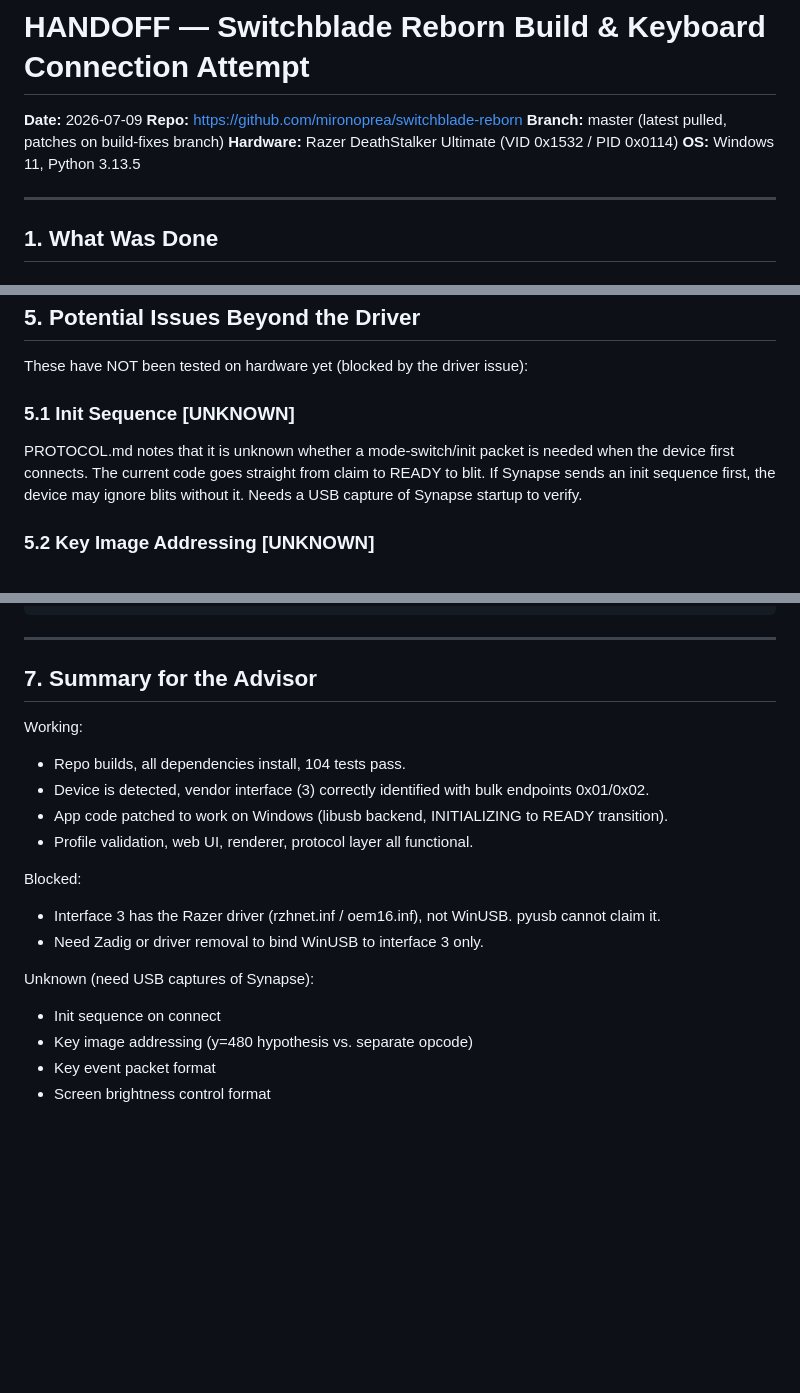
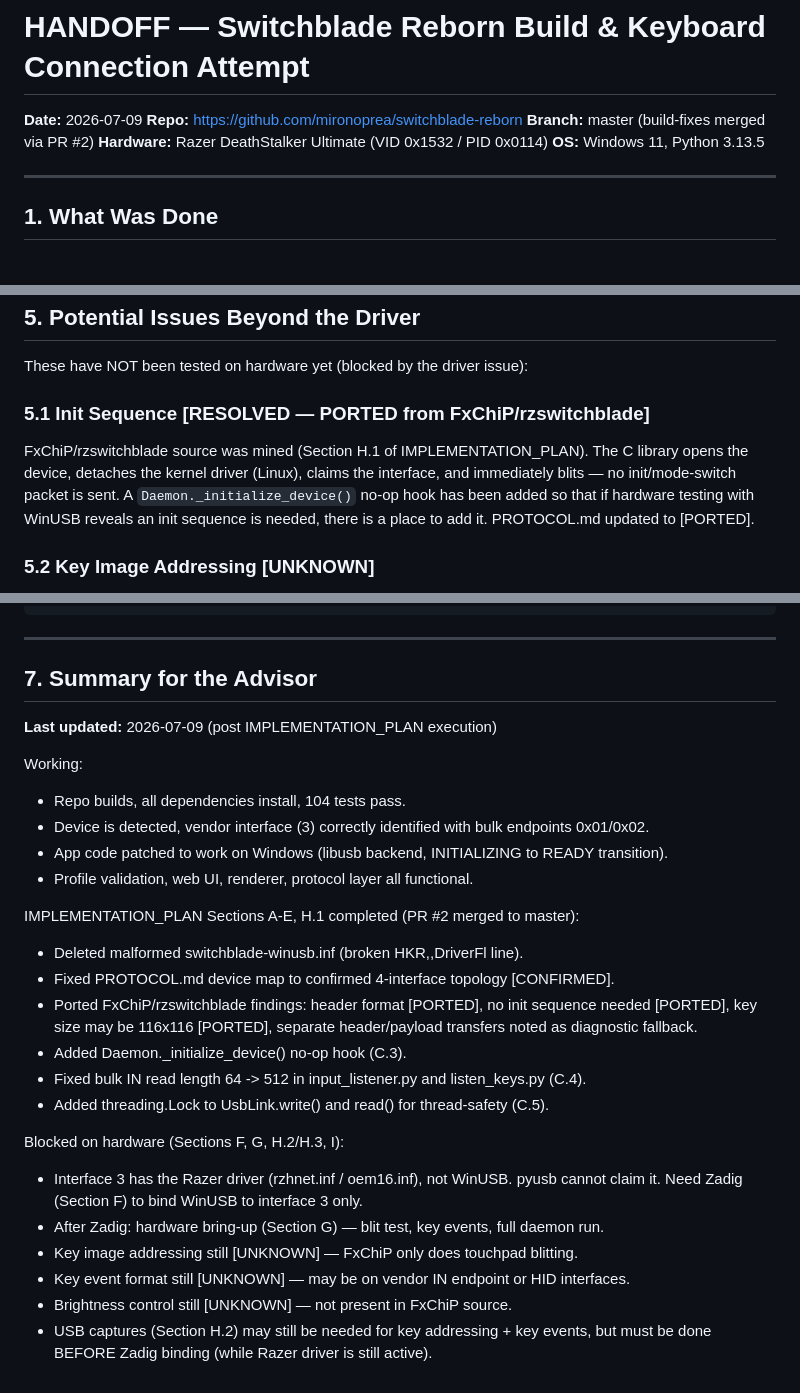
Before and after one commit to mironoprea/switchblade-reborn, a Markdown page: HANDOFF.md, 3 parts joined by grey strips. GitHub-like rendering; blank space fills up the shorter version.

```diff
--- a/HANDOFF.md
+++ b/HANDOFF.md
@@ -2,7 +2,7 @@
 
 **Date:** 2026-07-09
 **Repo:** https://github.com/mironoprea/switchblade-reborn
-**Branch:** master (latest pulled, patches on build-fixes branch)
+**Branch:** master (build-fixes merged via PR #2)
 **Hardware:** Razer DeathStalker Ultimate (VID 0x1532 / PID 0x0114)
 **OS:** Windows 11, Python 3.13.5
 
@@ -127,8 +127,8 @@ Rollback if needed: Device Manager then Universal Serial Bus devices then Razer
 
 These have NOT been tested on hardware yet (blocked by the driver issue):
 
-### 5.1 Init Sequence [UNKNOWN]
-PROTOCOL.md notes that it is unknown whether a mode-switch/init packet is needed when the device first connects. The current code goes straight from claim to READY to blit. If Synapse sends an init sequence first, the device may ignore blits without it. Needs a USB capture of Synapse startup to verify.
+### 5.1 Init Sequence [RESOLVED — PORTED from FxChiP/rzswitchblade]
+FxChiP/rzswitchblade source was mined (Section H.1 of IMPLEMENTATION_PLAN). The C library opens the device, detaches the kernel driver (Linux), claims the interface, and immediately blits — no init/mode-switch packet is sent. A `Daemon._initialize_device()` no-op hook has been added so that if hardware testing with WinUSB reveals an init sequence is needed, there is a place to add it. PROTOCOL.md updated to [PORTED].
 
 ### 5.2 Key Image Addressing [UNKNOWN]
 The code assumes keys are laid out at y=480 (below the screen) in a virtual framebuffer, each 115x115 pixels. PROTOCOL.md says this is a hypothesis — a different opcode or addressing scheme may be needed. Needs a USB capture of Synapse assigning key images.
@@ -162,18 +162,30 @@ Diagnostic tools:
 
 ## 7. Summary for the Advisor
 
+**Last updated:** 2026-07-09 (post IMPLEMENTATION_PLAN execution)
+
 Working:
 - Repo builds, all dependencies install, 104 tests pass.
 - Device is detected, vendor interface (3) correctly identified with bulk endpoints 0x01/0x02.
 - App code patched to work on Windows (libusb backend, INITIALIZING to READY transition).
 - Profile validation, web UI, renderer, protocol layer all functional.
 
-Blocked:
-- Interface 3 has the Razer driver (rzhnet.inf / oem16.inf), not WinUSB. pyusb cannot claim it.
-- Need Zadig or driver removal to bind WinUSB to interface 3 only.
+IMPLEMENTATION_PLAN Sections A-E, H.1 completed (PR #2 merged to master):
+- Deleted malformed switchblade-winusb.inf (broken HKR,,DriverFl line).
+- Fixed PROTOCOL.md device map to confirmed 4-interface topology [CONFIRMED].
+- Ported FxChiP/rzswitchblade findings: header format [PORTED], no init sequence
+  needed [PORTED], key size may be 116x116 [PORTED], separate header/payload
+  transfers noted as diagnostic fallback.
+- Added Daemon._initialize_device() no-op hook (C.3).
+- Fixed bulk IN read length 64 -> 512 in input_listener.py and listen_keys.py (C.4).
+- Added threading.Lock to UsbLink.write() and read() for thread-safety (C.5).
 
-Unknown (need USB captures of Synapse):
-- Init sequence on connect
-- Key image addressing (y=480 hypothesis vs. separate opcode)
-- Key event packet format
-- Screen brightness control format
+Blocked on hardware (Sections F, G, H.2/H.3, I):
+- Interface 3 has the Razer driver (rzhnet.inf / oem16.inf), not WinUSB. pyusb cannot
+  claim it. Need Zadig (Section F) to bind WinUSB to interface 3 only.
+- After Zadig: hardware bring-up (Section G) — blit test, key events, full daemon run.
+- Key image addressing still [UNKNOWN] — FxChiP only does touchpad blitting.
+- Key event format still [UNKNOWN] — may be on vendor IN endpoint or HID interfaces.
+- Brightness control still [UNKNOWN] — not present in FxChiP source.
+- USB captures (Section H.2) may still be needed for key addressing + key events, but
+  must be done BEFORE Zadig binding (while Razer driver is still active).
```
Also changed, not shown: IMPLEMENTATION_PLAN.md (+28 -0 lines), README.md (+34 -7 lines).
